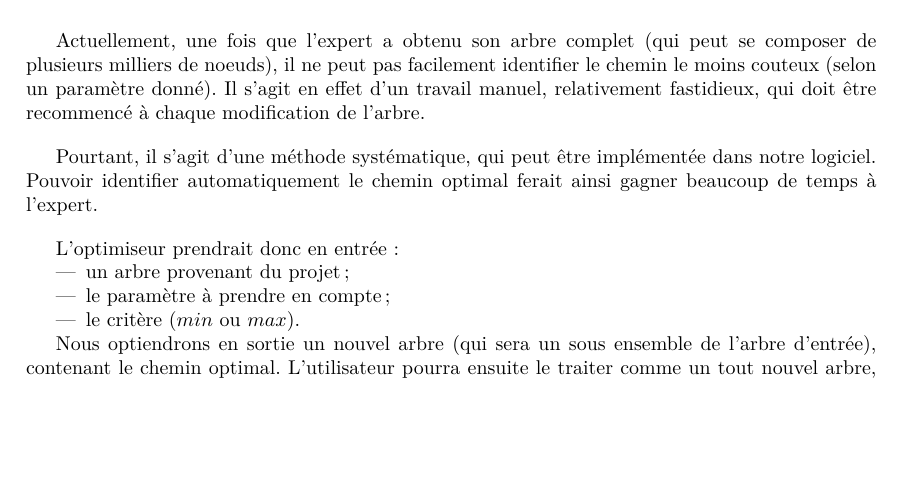
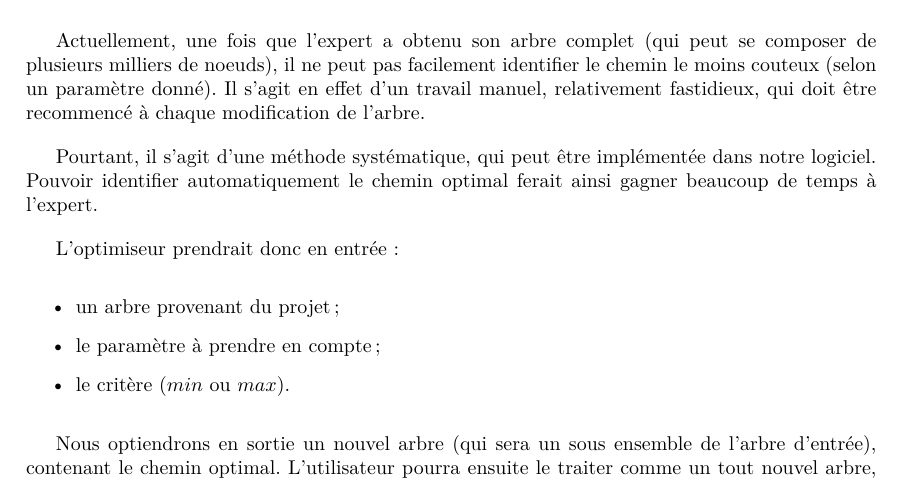
Before and after one commit to HKervadec/korrigolo, a LaTeX document (reports/2 - specification/main.tex): part of page 6 of 16 before the commit and part of page 6 of 18 after it, cut so that both start at the same text, the shorter picture padded with empty space. Compiled offline with pdfLaTeX.

Commit message:
Update main.tex

```diff
--- a/reports/2 - specification/main.tex
+++ b/reports/2 - specification/main.tex
@@ -1,6 +1,6 @@
 \documentclass[a4paper]{article}
 
-\usepackage[french]{babel}
+\usepackage[frenchb]{babel}
 \usepackage[T1]{fontenc}
 \usepackage[utf8]{inputenc}
 \usepackage{amsmath}
@@ -10,6 +10,10 @@
 \usepackage{array}
 \usepackage{pdfpages}
 \usepackage{listings}
+\usepackage{enumitem}
+\usepackage{color}
+\frenchbsetup{StandardLists=true}
+\usepackage{pifont}
 
 \usepackage[gen]{eurosym}
 \DeclareUnicodeCharacter{20AC}{\euro{}}
```
